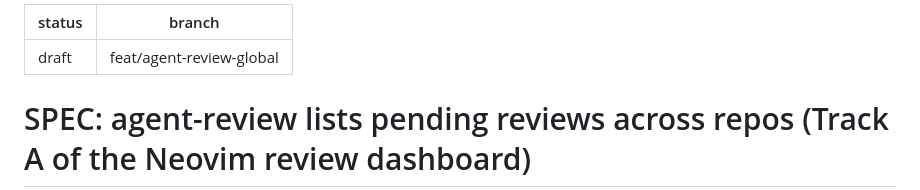
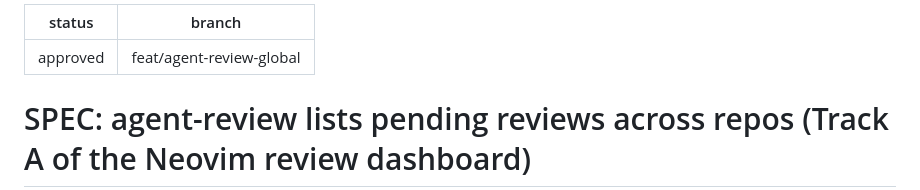
Before and after one commit to vietbui1999ru/dotfiles, a Markdown page: SPEC.md, the part around the change. GitHub-like rendering.

Commit message:
spec: mark Track A approved
Co-Authored-By: Claude Opus 5.5 <noreply@anthropic.com>

```diff
--- a/SPEC.md
+++ b/SPEC.md
@@ -1,5 +1,5 @@
 ---
-status: draft
+status: approved
 branch: feat/agent-review-global
 ---
 # SPEC: agent-review lists pending reviews across repos (Track A of the Neovim review dashboard)
```
